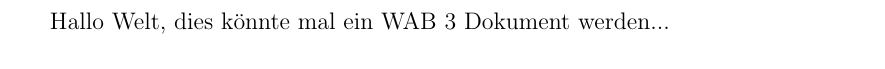
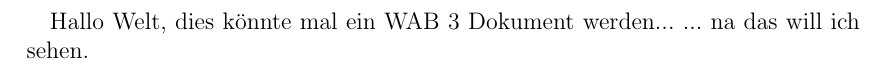
Before and after one commit to Fitze/WAB_3, a LaTeX document (Testfile.tex): part of the page, cut so that both start at the same text. Compiled offline with pdfLaTeX.

Commit message:
Commit Meldung steht hier!

```diff
--- a/Testfile.tex
+++ b/Testfile.tex
@@ -5,4 +5,5 @@
 
 \begin{document}
 Hallo Welt, dies könnte mal ein WAB 3 Dokument werden...
+... na das will ich sehen.
 \end{document}
```
